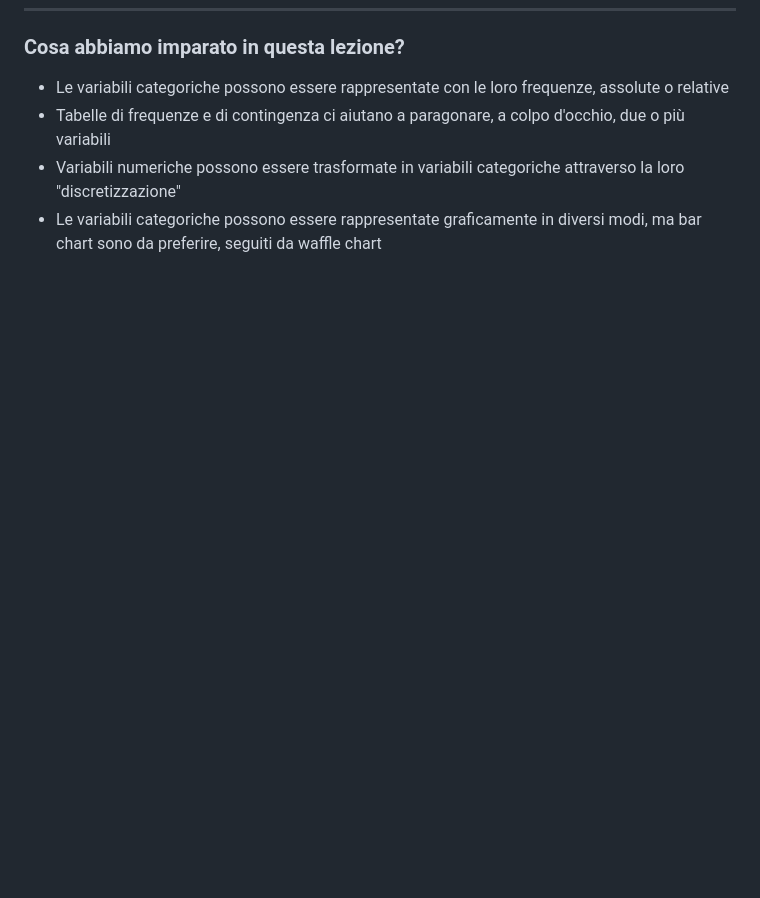
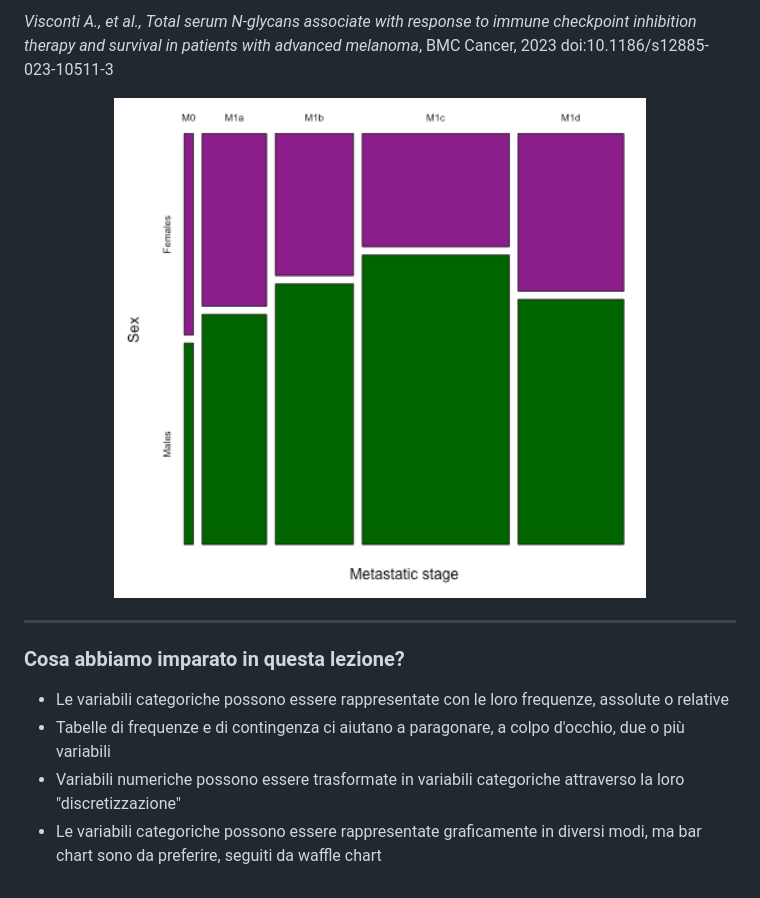
Before and after one commit to alesssia/biostat_101, a Markdown page: slide/04_Descrittive_qualitative_no_soluzioni.md, the part around the change printed below. GitHub-like rendering; pictures changed too: slide/img/visualization/mosaic_plot.png (added); blank space fills up the shorter version.

Commit message:
Added mosaic plot, fixed paths in supporting code

```diff
--- a/slide/04_Descrittive_qualitative_no_soluzioni.md
+++ b/slide/04_Descrittive_qualitative_no_soluzioni.md
@@ -815,3 +830,21 @@ In Figure 1.4 the ‘cancer’ icons are randomly scattered among the 100. While
+<div style="font-size: 50%">
+
+*Visconti A., *et al.*, Total serum *N*‐glycans associate with response to immune checkpoint inhibition therapy and survival in patients with advanced melanoma*, BMC Cancer, 2023 doi:10.1186/s12885-023-10511-3
+
+</div>
+
+</div>
+<div>
+
+<center>
+<img src="./img/visualization/mosaic_plot.png" img height="500px" border="4px"/>
+</center>
+
+</div>
+</div>
+
+
+---
 ### Cosa abbiamo imparato in questa lezione?
 
 <span style="display:block; height:20px;"></span>
```
Also changed, not shown: other parts of slide/04_Descrittive_qualitative_no_soluzioni.md (+20 -5 lines), slide/04_Descrittive_qualitative.md (+52 -7 lines), 8 other files.
